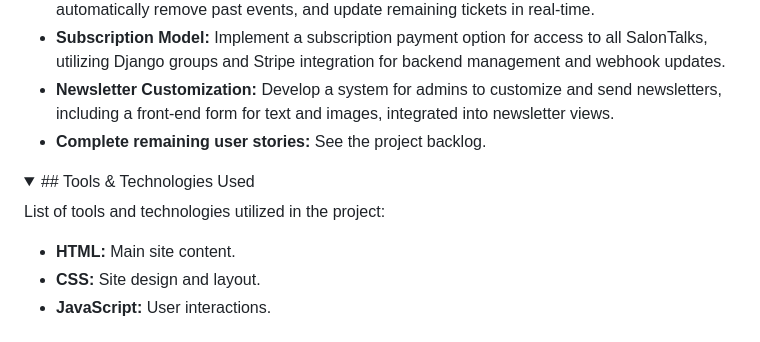
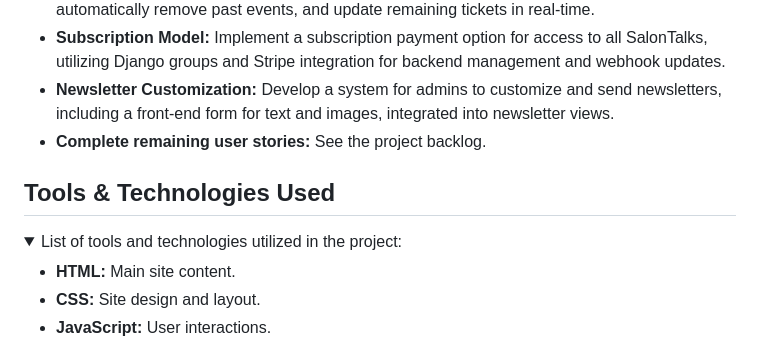
Before and after one commit to Josseyo/Salon, a Markdown page: README.md, the part around one of its changes. GitHub-like rendering; folded sections open.

```diff
--- a/README.md
+++ b/README.md
@@ -354,10 +349,10 @@ The site uses a secure and robust webhook system to ensure that the payment proc
 
 </details>
 
+
+## Tools & Technologies Used
 <details>
-<summary>## Tools & Technologies Used</summary>
-
-List of tools and technologies utilized in the project:
+<summary>List of tools and technologies utilized in the project:</summary>
 
 - **HTML:** Main site content.
 - **CSS:** Site design and layout.
```
Also changed, not shown: other parts of README.md (+49 -45 lines).
